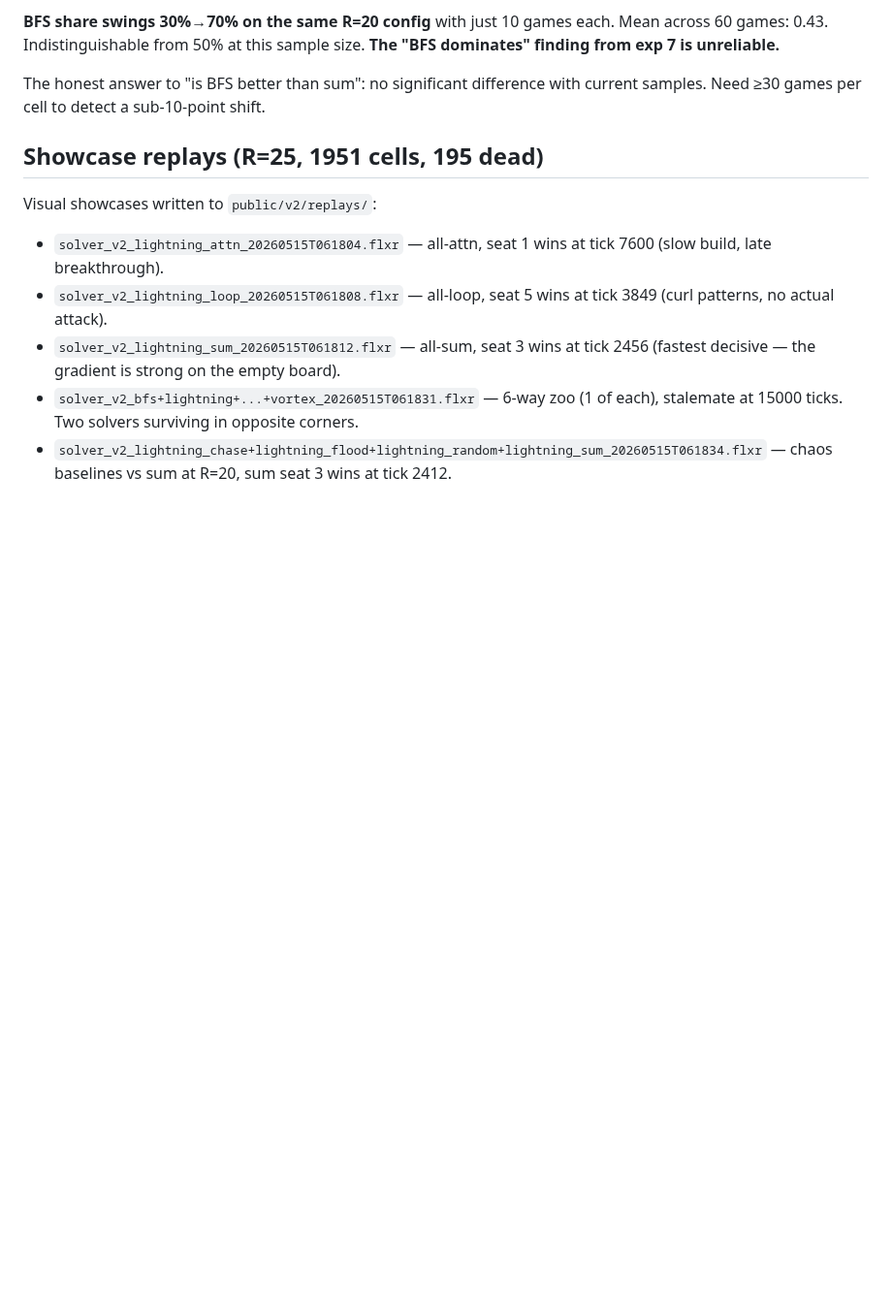
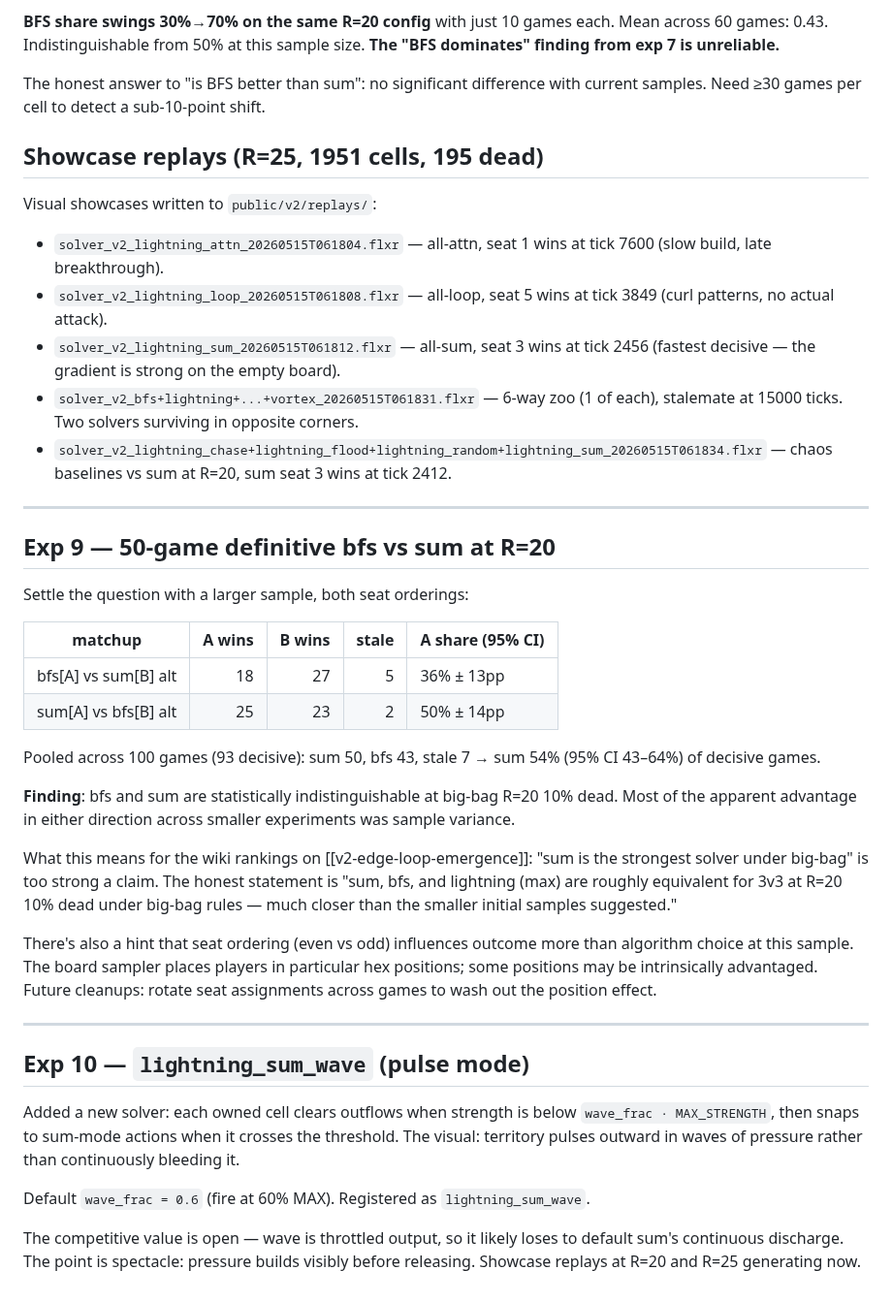
Before and after one commit to jasonyandell/flux, a Markdown page: wiki/topics/v2-overnight-research.md, the part around the change. Shown at 97% size. Drawn GitHub-style; blank space fills up the shorter version.

Commit message:
wiki: exp9 (50-game bfs vs sum) — solvers are statistically tied
Pooled across 100 games at R=20 10% dead big-bag: sum 50 wins, bfs
43 wins, 7 stalemates. 95% CI on sum_share = 43–64%. Earlier
"sum dominates" or "bfs dominates" claims were sample-size variance.
Seat ordering may matter more than algorithm choice.

Adds exp10 section describing the new lightning_sum_wave solver.

Co-Authored-By: Claude Opus 4.7 (1M context) <noreply@anthropic.com>

```diff
--- a/wiki/topics/v2-overnight-research.md
+++ b/wiki/topics/v2-overnight-research.md
@@ -337,3 +337,50 @@ Visual showcases written to `public/v2/replays/`:
   surviving in opposite corners.
 - `solver_v2_lightning_chase+lightning_flood+lightning_random+lightning_sum_20260515T061834.flxr`
   — chaos baselines vs sum at R=20, sum seat 3 wins at tick 2412.
+
+---
+
+## Exp 9 — 50-game definitive bfs vs sum at R=20
+
+Settle the question with a larger sample, both seat orderings:
+
+| matchup                          | A wins | B wins | stale | A share (95% CI) |
+|----------------------------------|-------:|-------:|------:|------------------|
+| bfs[A] vs sum[B] alt             | 18     | 27     | 5     | 36% ± 13pp |
+| sum[A] vs bfs[B] alt             | 25     | 23     | 2     | 50% ± 14pp |
+
+Pooled across 100 games (93 decisive): sum 50, bfs 43, stale 7 →
+sum 54% (95% CI 43–64%) of decisive games.
+
+**Finding**: bfs and sum are statistically indistinguishable at big-bag
+R=20 10% dead. Most of the apparent advantage in either direction
+across smaller experiments was sample variance.
+
+What this means for the wiki rankings on [[v2-edge-loop-emergence]]:
+"sum is the strongest solver under big-bag" is too strong a claim.
+The honest statement is "sum, bfs, and lightning (max) are roughly
+equivalent for 3v3 at R=20 10% dead under big-bag rules — much closer
+than the smaller initial samples suggested."
+
+There's also a hint that seat ordering (even vs odd) influences outcome
+more than algorithm choice at this sample. The board sampler places
+players in particular hex positions; some positions may be
+intrinsically advantaged. Future cleanups: rotate seat assignments
+across games to wash out the position effect.
+
+---
+
+## Exp 10 — `lightning_sum_wave` (pulse mode)
+
+Added a new solver: each owned cell clears outflows when strength is
+below `wave_frac · MAX_STRENGTH`, then snaps to sum-mode actions when
+it crosses the threshold. The visual: territory pulses outward in
+waves of pressure rather than continuously bleeding it.
+
+Default `wave_frac = 0.6` (fire at 60% MAX). Registered as
+`lightning_sum_wave`.
+
+The competitive value is open — wave is throttled output, so it
+likely loses to default sum's continuous discharge. The point is
+spectacle: pressure builds visibly before releasing. Showcase
+replays at R=20 and R=25 generating now.
```
